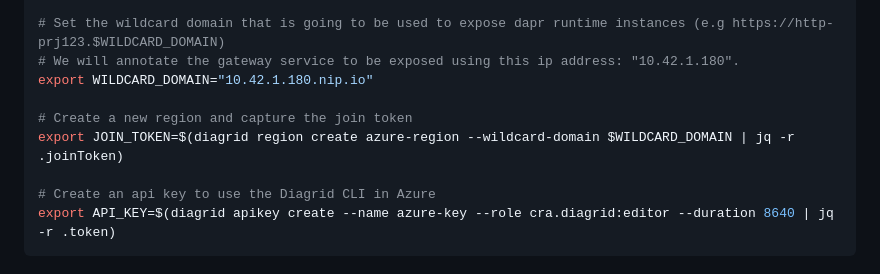
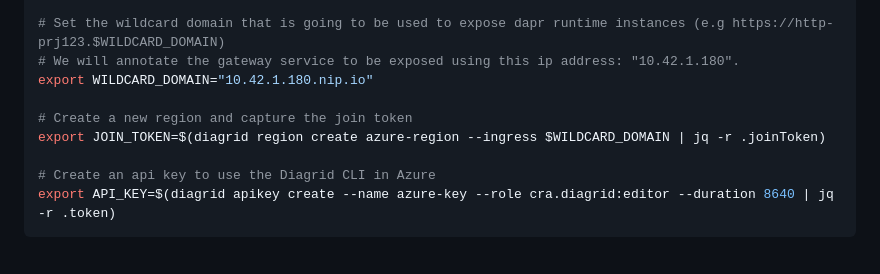
Before and after one commit to diagridio/charts, a Markdown page: guides/azure/README.md, the part around the change. GitHub-like rendering.

```diff
--- a/guides/azure/README.md
+++ b/guides/azure/README.md
@@ -31,7 +31,7 @@ diagrid login
 export WILDCARD_DOMAIN="10.42.1.180.nip.io"
 
 # Create a new region and capture the join token
-export JOIN_TOKEN=$(diagrid region create azure-region --wildcard-domain $WILDCARD_DOMAIN | jq -r .joinToken)
+export JOIN_TOKEN=$(diagrid region create azure-region --ingress $WILDCARD_DOMAIN | jq -r .joinToken)
 
 # Create an api key to use the Diagrid CLI in Azure
 export API_KEY=$(diagrid apikey create --name azure-key --role cra.diagrid:editor --duration 8640 | jq -r .token)
```
Also changed, not shown: guides/aws/README.md (+2 -2 lines), guides/kind/README.md (+1 -1 lines).
